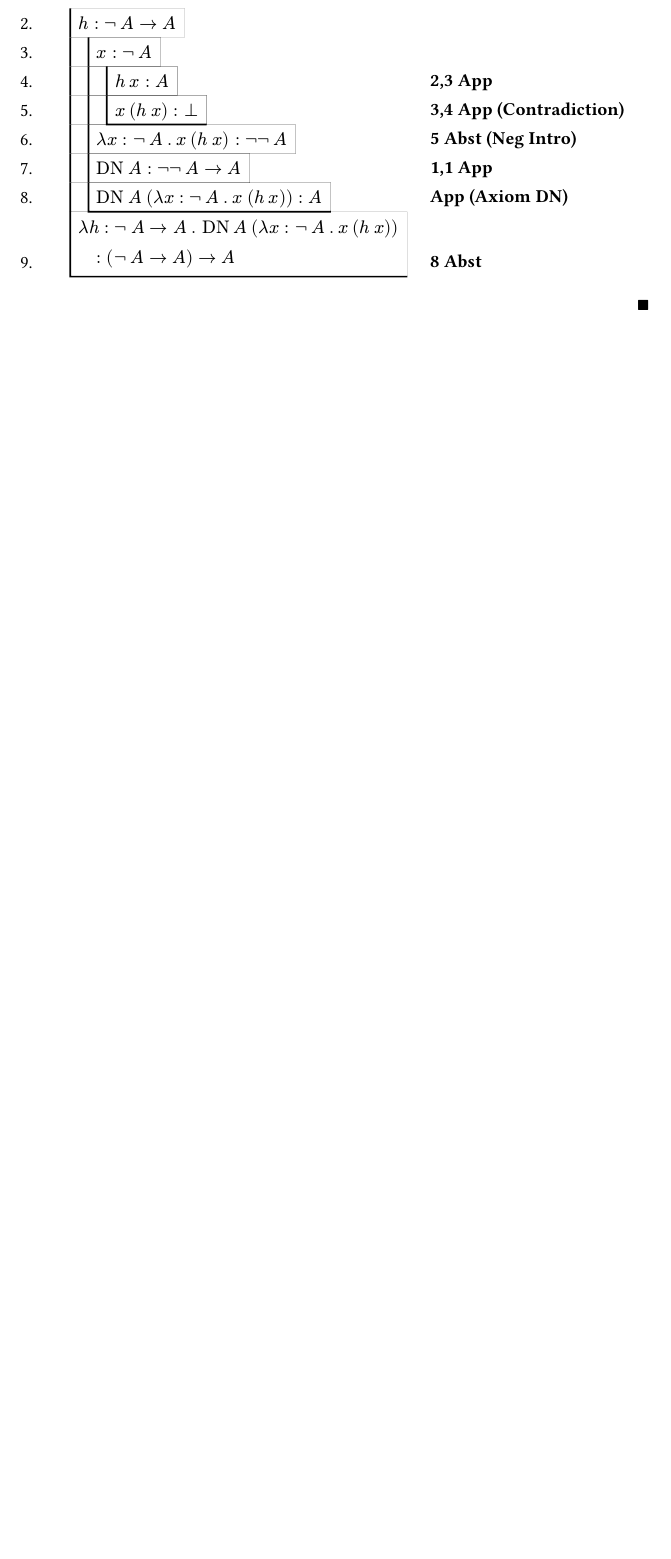
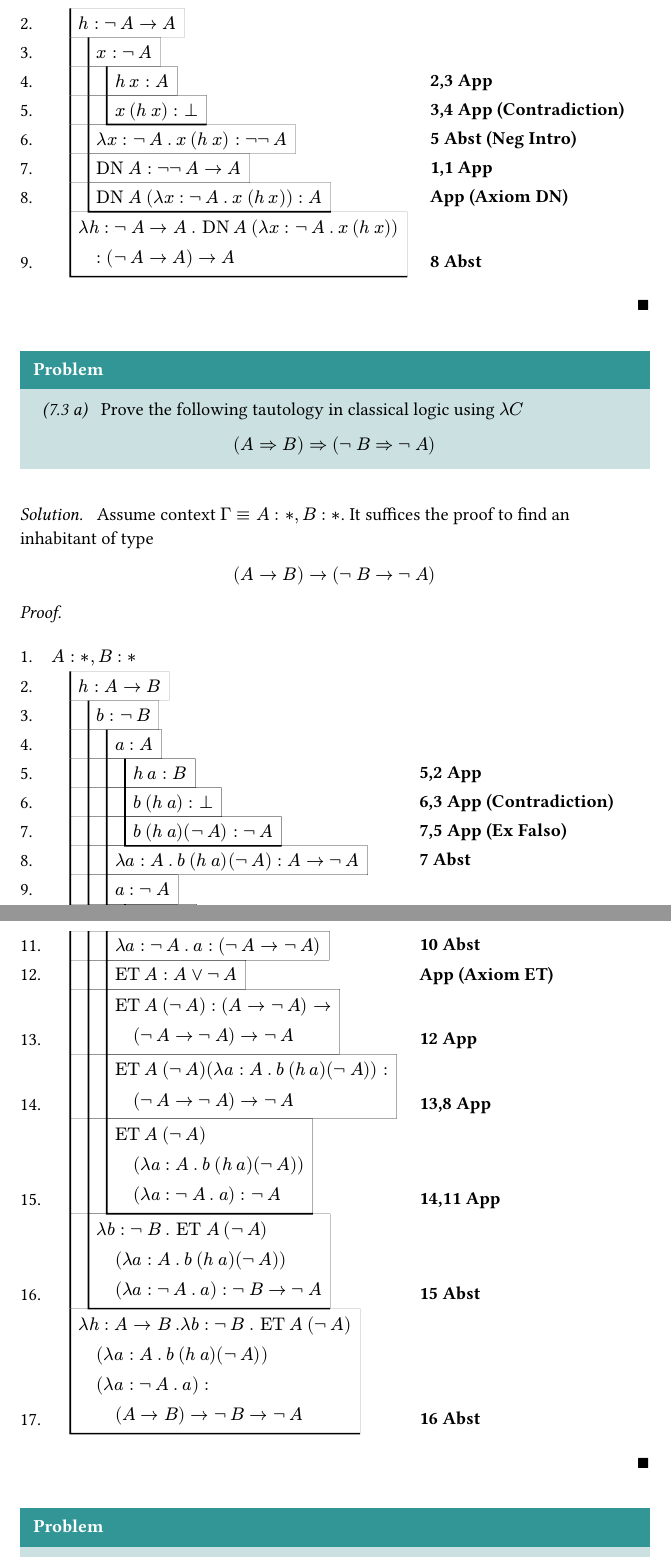
Before and after one commit to makabaka1880/learn-tt, a Typst document (src/chap7.typ): part of page 6 of 6 before the commit and two parts of pages 6 and 7 of 8 after it, the two joined at a grey line, cut so that both start at the same text, the shorter picture padded with empty space. The pictures show the PDF file out/chap7.pdf that the author committed with the source.

Commit message:
feat: completed Q 7.3

```diff
--- a/src/chap7.typ
+++ b/src/chap7.typ
@@ -325,3 +325,17 @@
         ))
     ]
 ]
+
+// MARK: Q. 7.3 (a)
+#problem(source: "7.3 a")[
+    Prove the following tautology in classical logic using $lambda C$
+    $ (A => B) => (not B => not A) $
+]
+#solution[
+    Assume context $Gamma equiv A : *, B : *$. It suffices the proof to find an inhabitant of type $ (A -> B) -> (not B -> not A) $
+    #proof(ded-nat(arr: (
+        (0, $A : *, B : *$, ""),
+        (1, $h : A -> B$, ""),
+        (2, $b : not B$, ""),
+        (3, $a : A$, ""),
+        (4, $h a : B$, "5,2 App"),
@@ -327,0 +345,6 @@
+        (3, $a : not A$, ""),
+        (4, $a : not A$, "Var"),
+        (3, $lambda a: not A. a : (not A -> not A)$, "10 Abst"),
+        (3, $"ET" A : A or not A$, "App (Axiom ET)"),
+        (
+            3,
@@ -327,0 +358,18 @@
+            3,
+            $
+                & "ET" A (not A) (lambda a : A. b (h a) (not A)) : \
+                & quad (not A -> not A) -> not A
+            $,
+            "13,8 App",
+        ),
+        (
+            3,
+            $
+                & "ET" A (not A) \
+                & quad (lambda a : A. b (h a) (not A)) \
+                & quad (lambda a : not A . a ) : not A
+            $,
+            "14,11 App",
+        ),
+        (
+            2,
@@ -327,0 +381,4 @@
+            "15 Abst",
+        ),
+        (
+            1,
@@ -327,0 +391,23 @@
+            "16 Abst",
+        ),
+    )))
+]
+
+// MARK: Q. 7.3 (b)
+#problem(source: "7.3 b")[
+    Prove the following tautology in classical logic using $lambda C$
+    $ (not B => not A) => (A => B) $
+]
+#solution[
+    Assume context $Gamma equiv A : *, B : *$. It suffices the proof to find an inhabitant of type $ (not B -> not A) -> A -> B $
+    #proof(ded-nat(arr: (
+        (0, $A : *, B : *$, ""),
+        (1, $h : not B -> not A$, ""),
+        (2, $a : A$, ""),
+        (3, $b : B$, ""),
+        (4, $b : B$, "Weak"),
+        (3, $lambda b : B. b : B -> B$, ""),
+        (3, $b : not B$, ""),
+        (4, $h b : not A$, "2,7 App"),
+        (4, $h b a : bot$, "8,2 App (Neg Elim)"),
+        (4, $h b a B : B$, "9 App (Ex Falso)"),
@@ -327,0 +420,9 @@
+            2,
+            $
+                & lambda a : A."ET" B B (lambda b : B. b) \
+                & quad (lambda b : not B. h b a B) : A -> B
+            $,
+            "15 Abst",
+        ),
+        (
+            1,
@@ -327,0 +434,4 @@
+            "16 Abst",
+        ),
+    )))
+]
```
Also changed, not shown: out/chap1.pdf, out/chap2.pdf, out/chap3.pdf, out/chap4.pdf, out/chap5.pdf, out/chap6.pdf, out/chap7.pdf, src/chap7.typ (32 more changed lines).
